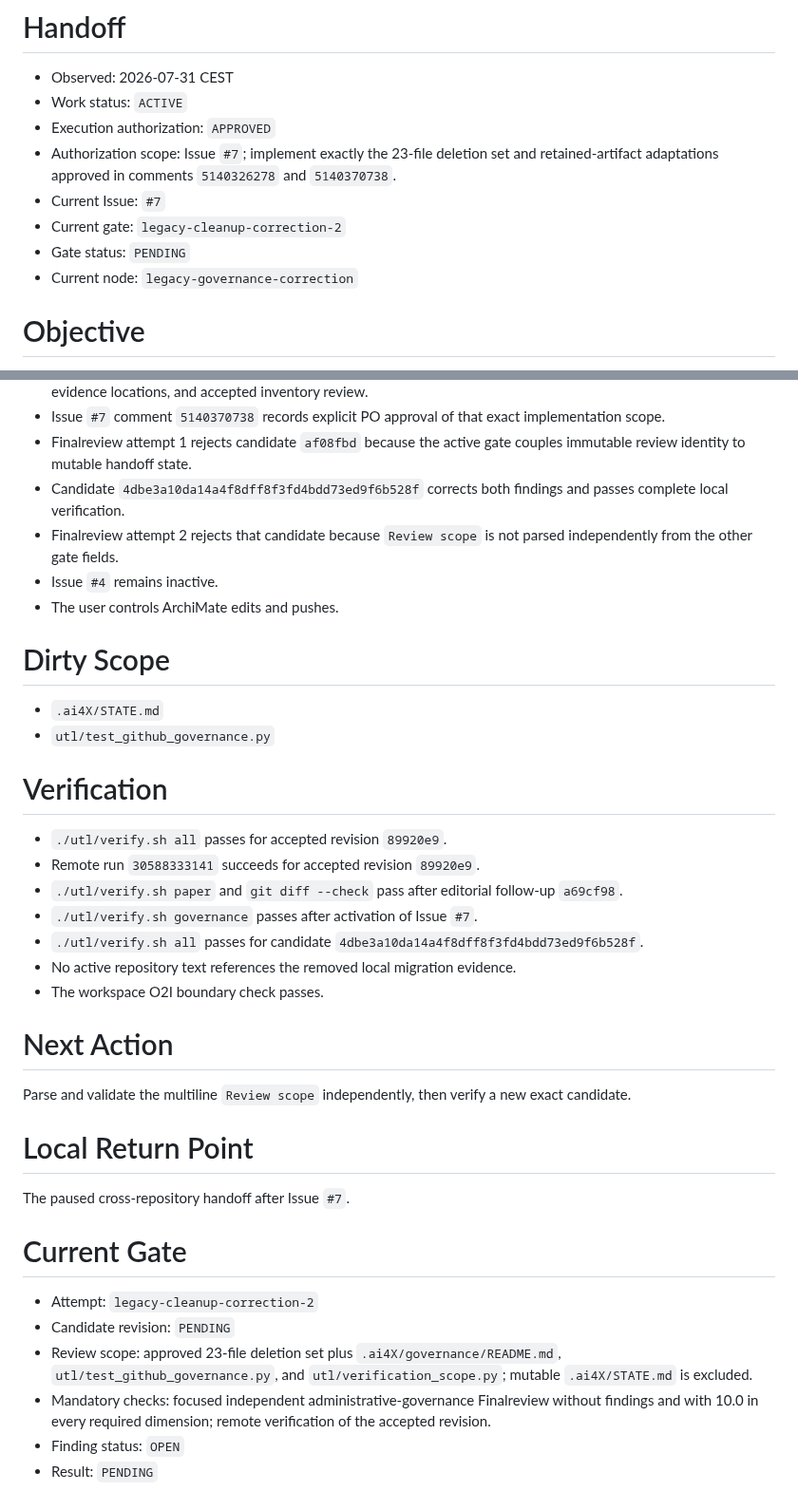
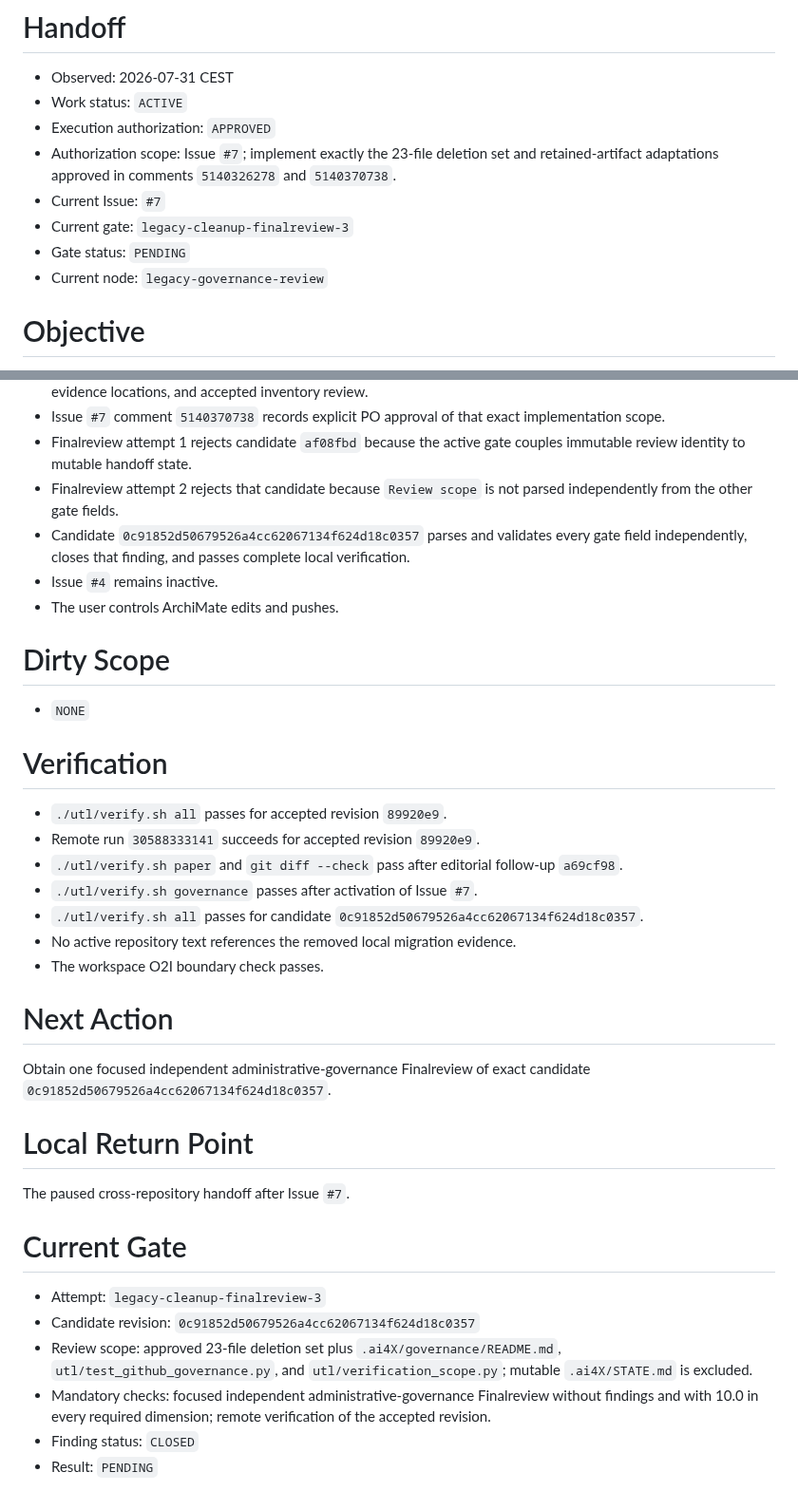
Before and after one commit to normenmueller/o2i, a Markdown page: .ai4X/STATE.md, 2 parts joined by grey strips. Shown at 95% size. Drawn GitHub-style.

Commit message:
record issue 7 review candidate 3

```diff
--- a/.ai4X/STATE.md
+++ b/.ai4X/STATE.md
@@ -7,9 +7,9 @@
   and retained-artifact adaptations approved in comments `5140326278` and
   `5140370738`.
 - Current Issue: `#7`
-- Current gate: `legacy-cleanup-correction-2`
+- Current gate: `legacy-cleanup-finalreview-3`
 - Gate status: `PENDING`
-- Current node: `legacy-governance-correction`
+- Current node: `legacy-governance-review`
 
 # Objective
 
@@ -37,17 +37,17 @@ repository-autonomous GitHub-native governance contract.
   implementation scope.
 - Finalreview attempt 1 rejects candidate `af08fbd` because the active gate
   couples immutable review identity to mutable handoff state.
-- Candidate `4dbe3a10da14a4f8dff8f3fd4bdd73ed9f6b528f` corrects both findings
-  and passes complete local verification.
 - Finalreview attempt 2 rejects that candidate because `Review scope` is not
   parsed independently from the other gate fields.
+- Candidate `0c91852d50679526a4cc62067134f624d18c0357` parses and validates
+  every gate field independently, closes that finding, and passes complete
+  local verification.
 - Issue `#4` remains inactive.
 - The user controls ArchiMate edits and pushes.
 
 # Dirty Scope
 
-- `.ai4X/STATE.md`
-- `utl/test_github_governance.py`
+- `NONE`
 
 # Verification
 
@@ -57,14 +57,14 @@ repository-autonomous GitHub-native governance contract.
   `a69cf98`.
 - `./utl/verify.sh governance` passes after activation of Issue `#7`.
 - `./utl/verify.sh all` passes for candidate
-  `4dbe3a10da14a4f8dff8f3fd4bdd73ed9f6b528f`.
+  `0c91852d50679526a4cc62067134f624d18c0357`.
 - No active repository text references the removed local migration evidence.
 - The workspace O2I boundary check passes.
 
 # Next Action
 
-Parse and validate the multiline `Review scope` independently, then verify a
-new exact candidate.
+Obtain one focused independent administrative-governance Finalreview of exact
+candidate `0c91852d50679526a4cc62067134f624d18c0357`.
 
 # Local Return Point
 
@@ -72,13 +72,13 @@ The paused cross-repository handoff after Issue `#7`.
 
 # Current Gate
 
-- Attempt: `legacy-cleanup-correction-2`
-- Candidate revision: `PENDING`
+- Attempt: `legacy-cleanup-finalreview-3`
+- Candidate revision: `0c91852d50679526a4cc62067134f624d18c0357`
 - Review scope: approved 23-file deletion set plus
   `.ai4X/governance/README.md`, `utl/test_github_governance.py`, and
   `utl/verification_scope.py`; mutable `.ai4X/STATE.md` is excluded.
 - Mandatory checks: focused independent administrative-governance Finalreview
   without findings and with 10.0 in every required dimension; remote
   verification of the accepted revision.
-- Finding status: `OPEN`
+- Finding status: `CLOSED`
 - Result: `PENDING`
```
